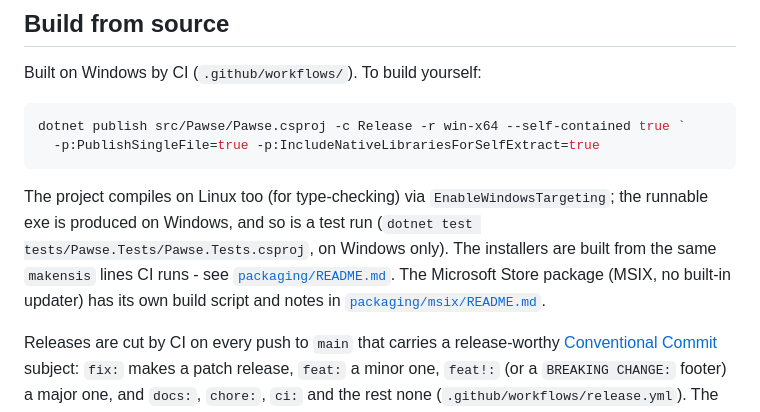
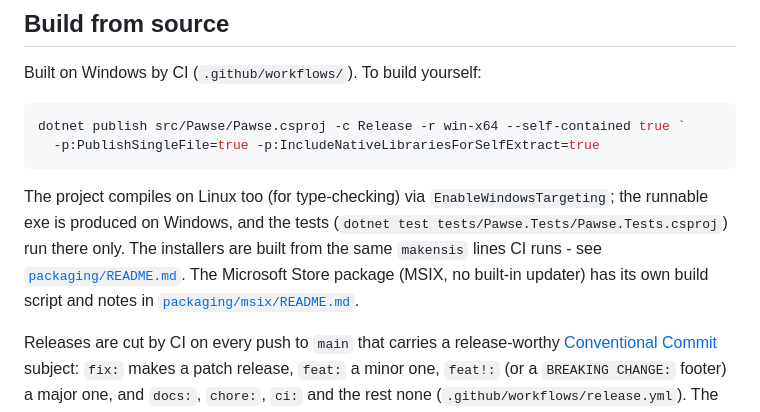
Before and after one commit to phoen-ix/pawse, a Markdown page: README.md, the part around the change. Drawn GitHub-style.

````diff
--- a/README.md
+++ b/README.md
@@ -234,10 +234,11 @@ dotnet publish src/Pawse/Pawse.csproj -c Release -r win-x64 --self-contained tru
 ```
 
 The project compiles on Linux too (for type-checking) via `EnableWindowsTargeting`;
-the runnable exe is produced on Windows, and so is a test run
-(`dotnet test tests/Pawse.Tests/Pawse.Tests.csproj`, on Windows only). The installers are built from the same
-`makensis` lines CI runs - see [`packaging/README.md`](packaging/README.md). The
-Microsoft Store package (MSIX, no built-in updater) has its own build script and notes in
+the runnable exe is produced on Windows, and the tests
+(`dotnet test tests/Pawse.Tests/Pawse.Tests.csproj`) run there only. The installers
+are built from the same `makensis` lines CI runs - see
+[`packaging/README.md`](packaging/README.md). The Microsoft Store package (MSIX, no
+built-in updater) has its own build script and notes in
 [`packaging/msix/README.md`](packaging/msix/README.md).
 
 Releases are cut by CI on every push to `main` that carries a release-worthy
````
Also changed, not shown: docs/screenshots/README.md (+2 -2 lines).
